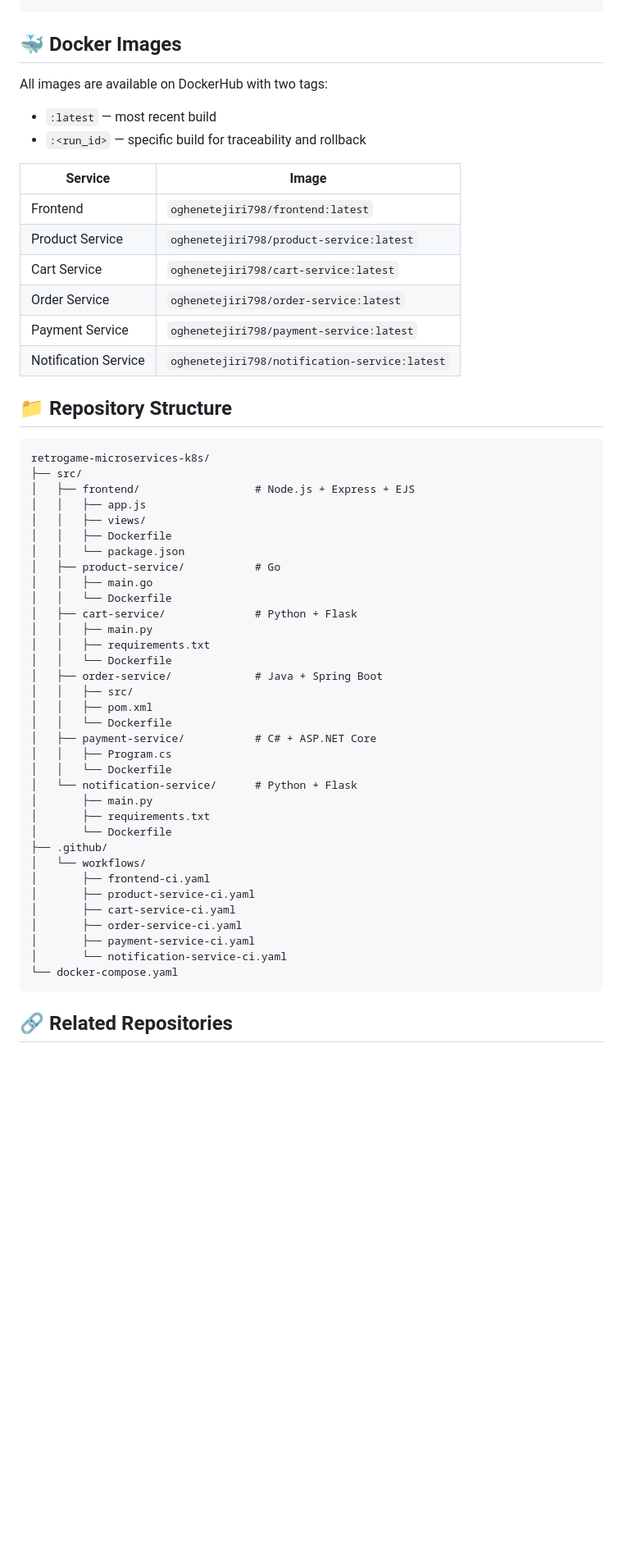
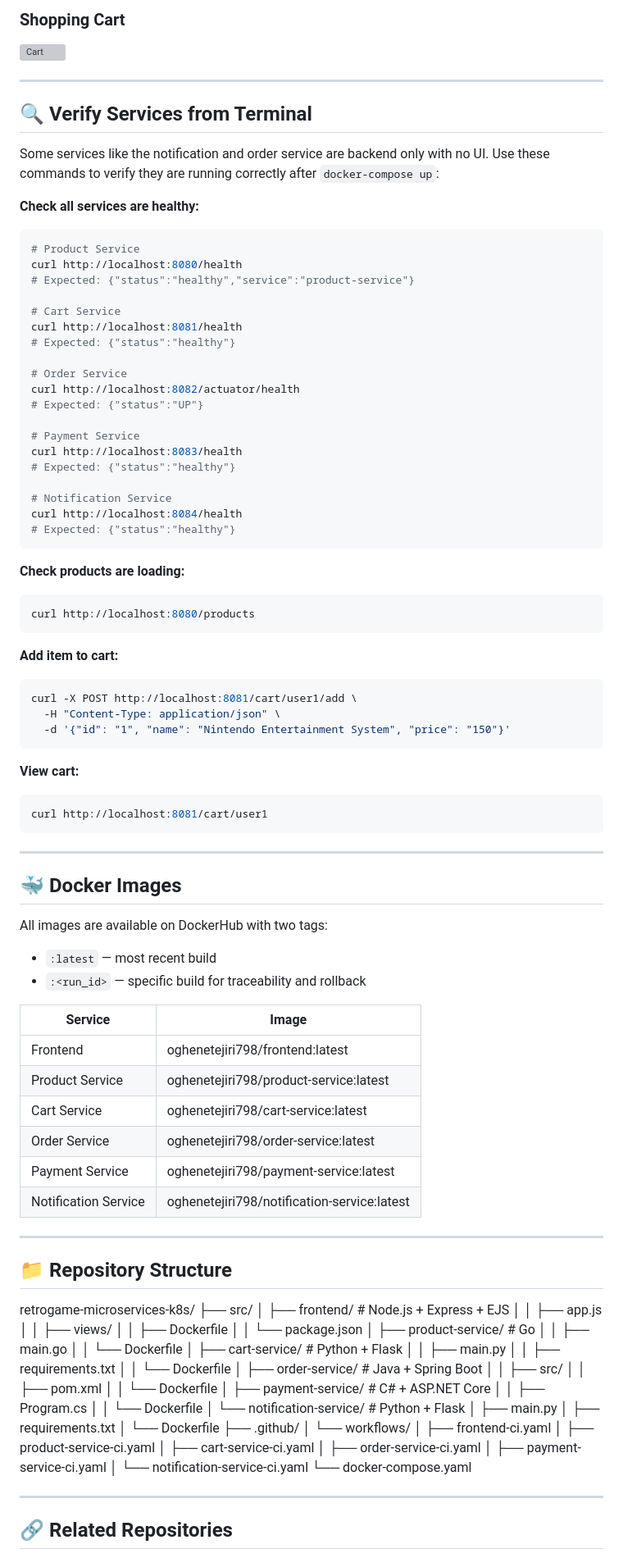
Before and after one commit to Edwin-Oghenetejiri1/retrogame-microservices-k8s, a Markdown page: README.md, the part around one of its changes. Shown at 82% size. Rendered like a GitHub page; blank space fills up the shorter version; grey boxes are pictures that could not be loaded.

Commit message:
Enhance README with project details and badges
Updated README.md to enhance project details, add badges, and improve formatting.

````diff
--- a/README.md
+++ b/README.md
@@ -151,3 +210,53 @@ docker-compose down
+### Shopping Cart
+![Cart](screenshots/cart.png)
+
+---
+
+## 🔍 Verify Services from Terminal
+
+Some services like the notification and order service are backend only with no UI. Use these commands to verify they are running correctly after `docker-compose up`:
+
+**Check all services are healthy:**
+```bash
+# Product Service
+curl http://localhost:8080/health
+# Expected: {"status":"healthy","service":"product-service"}
+
+# Cart Service
+curl http://localhost:8081/health
+# Expected: {"status":"healthy"}
+
+# Order Service
+curl http://localhost:8082/actuator/health
+# Expected: {"status":"UP"}
+
+# Payment Service
+curl http://localhost:8083/health
+# Expected: {"status":"healthy"}
+
+# Notification Service
+curl http://localhost:8084/health
+# Expected: {"status":"healthy"}
+```
+
+**Check products are loading:**
+```bash
+curl http://localhost:8080/products
+```
+
+**Add item to cart:**
+```bash
+curl -X POST http://localhost:8081/cart/user1/add \
+  -H "Content-Type: application/json" \
+  -d '{"id": "1", "name": "Nintendo Entertainment System", "price": "150"}'
+```
+
+**View cart:**
+```bash
+curl http://localhost:8081/cart/user1
+```
+
+---
 
 ## 🐳 Docker Images
 
@@ -157,16 +266,17 @@ All images are available on DockerHub with two tags:
 
 | Service | Image |
 |---|---|
-| Frontend | `oghenetejiri798/frontend:latest` |
-| Product Service | `oghenetejiri798/product-service:latest` |
-| Cart Service | `oghenetejiri798/cart-service:latest` |
-| Order Service | `oghenetejiri798/order-service:latest` |
-| Payment Service | `oghenetejiri798/payment-service:latest` |
-| Notification Service | `oghenetejiri798/notification-service:latest` |
+| Frontend | oghenetejiri798/frontend:latest |
+| Product Service | oghenetejiri798/product-service:latest |
+| Cart Service | oghenetejiri798/cart-service:latest |
+| Order Service | oghenetejiri798/order-service:latest |
+| Payment Service | oghenetejiri798/payment-service:latest |
+| Notification Service | oghenetejiri798/notification-service:latest |
+
+---
 
 ## 📁 Repository Structure
 
-```
 retrogame-microservices-k8s/
 ├── src/
 │   ├── frontend/                  # Node.js + Express + EJS
@@ -201,7 +311,8 @@ retrogame-microservices-k8s/
 │       ├── payment-service-ci.yaml
 │       └── notification-service-ci.yaml
 └── docker-compose.yaml
-```
+
+---
 
 ## 🔗 Related Repositories
 
````
Also changed, not shown: other parts of README.md (+122 -67 lines).
